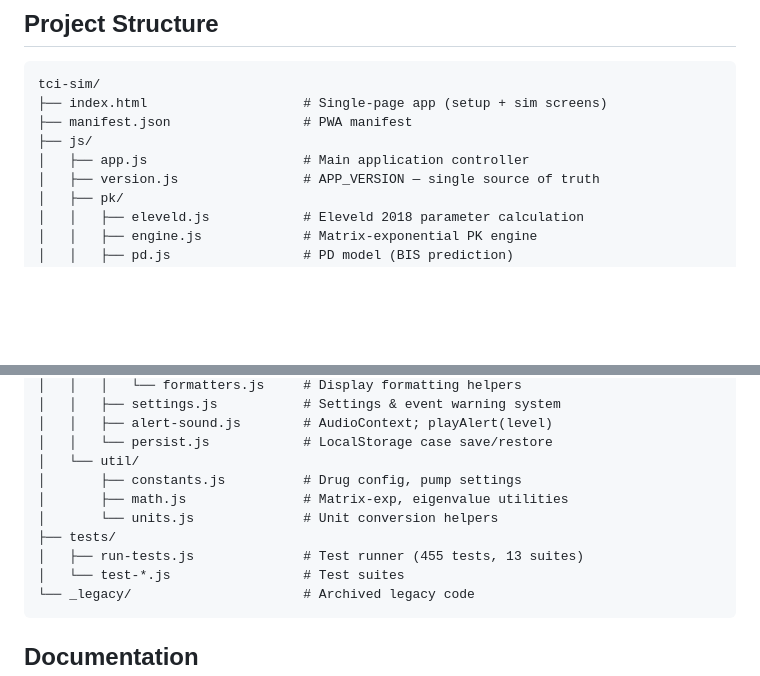
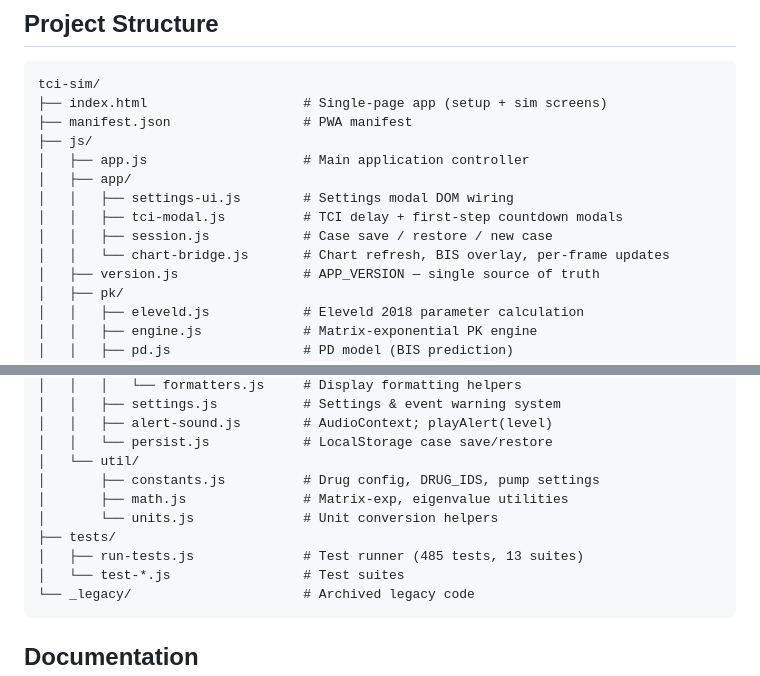
Before and after one commit to narcolepticdoc/TCIsim, a Markdown page: README.md, 2 parts joined by grey strips. Drawn GitHub-style; blank space fills up the shorter version.

Commit message:
Update README file tree for js/app/ modules and test count
- Add js/app/ directory with settings-ui, tci-modal, session, chart-bridge
- Note DRUG_IDS in constants.js description
- Fix test count: 455 → 485

https://claude.ai/code/session_01Wd6KUvYwKx8sGC1fXfCMkK

````diff
--- a/README.md
+++ b/README.md
@@ -47,6 +47,11 @@ tci-sim/
 ├── manifest.json                 # PWA manifest
 ├── js/
 │   ├── app.js                    # Main application controller
+│   ├── app/
+│   │   ├── settings-ui.js        # Settings modal DOM wiring
+│   │   ├── tci-modal.js          # TCI delay + first-step countdown modals
+│   │   ├── session.js            # Case save / restore / new case
+│   │   └── chart-bridge.js       # Chart refresh, BIS overlay, per-frame updates
 │   ├── version.js                # APP_VERSION — single source of truth
 │   ├── pk/
 │   │   ├── eleveld.js            # Eleveld 2018 parameter calculation
@@ -95,11 +100,11 @@ tci-sim/
 │   │   ├── alert-sound.js        # AudioContext; playAlert(level)
 │   │   └── persist.js            # LocalStorage case save/restore
 │   └── util/
-│       ├── constants.js          # Drug config, pump settings
+│       ├── constants.js          # Drug config, DRUG_IDS, pump settings
 │       ├── math.js               # Matrix-exp, eigenvalue utilities
 │       └── units.js              # Unit conversion helpers
 ├── tests/
-│   ├── run-tests.js              # Test runner (455 tests, 13 suites)
+│   ├── run-tests.js              # Test runner (485 tests, 13 suites)
 │   └── test-*.js                 # Test suites
 └── _legacy/                      # Archived legacy code
 ```
````
